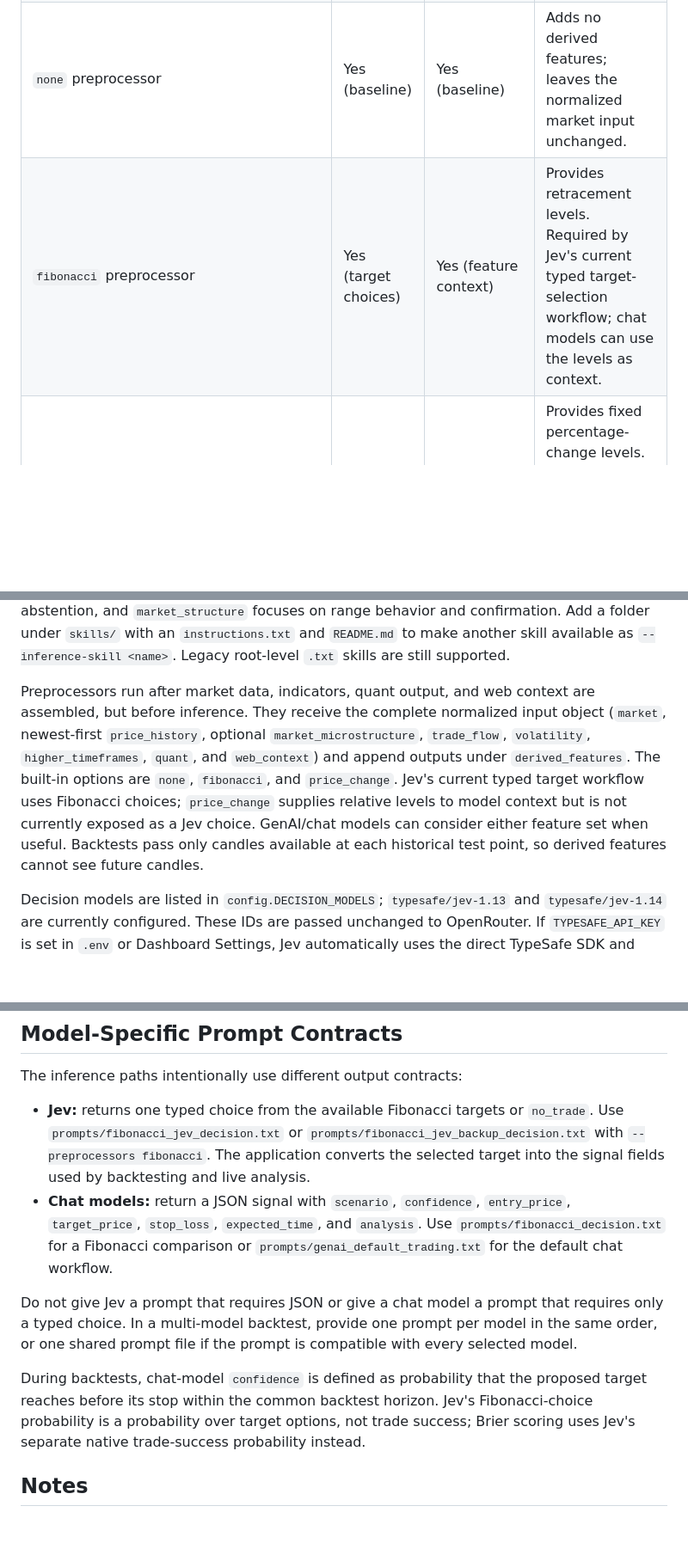
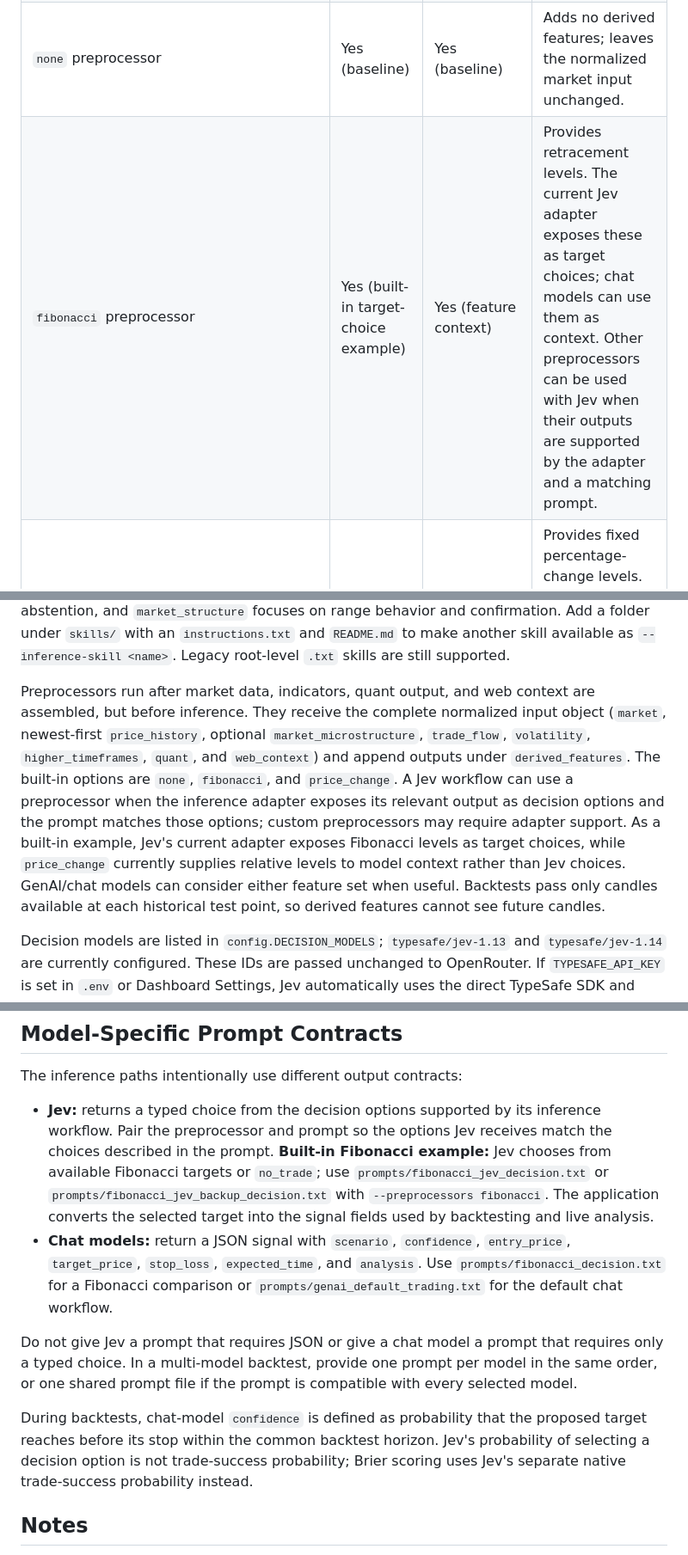
Before and after one commit to haidarali0/Trading-Signal-Server, a Markdown page: README.md, 3 parts joined by grey strips. Shown at 86% size. GitHub-like rendering; blank space fills up the shorter version.

```diff
--- a/README.md
+++ b/README.md
@@ -251,7 +250,7 @@ Jev means the configured `typesafe/jev-*` typed decision models.
 | `model` inference plugin | Yes | Yes | Routes Jev to typed target choices and chat models to JSON signal generation. |
 | `risk_first`, `market_structure` skills | Yes, via `model` | Yes, via `model` | Add supplemental prompt guidance. |
 | `none` preprocessor | Yes (baseline) | Yes (baseline) | Adds no derived features; leaves the normalized market input unchanged. |
-| `fibonacci` preprocessor | Yes (target choices) | Yes (feature context) | Provides retracement levels. Required by Jev's current typed target-selection workflow; chat models can use the levels as context. |
+| `fibonacci` preprocessor | Yes (built-in target-choice example) | Yes (feature context) | Provides retracement levels. The current Jev adapter exposes these as target choices; chat models can use them as context. Other preprocessors can be used with Jev when their outputs are supported by the adapter and a matching prompt. |
 | `price_change` preprocessor | Feature output only | Yes (feature context) | Provides fixed percentage-change levels. The current Jev adapter does not expose these levels as typed target choices. |
 | `prompts/genai_default_trading.txt` | No | Yes | Default chat-model JSON signal prompt; loaded automatically unless a custom prompt is selected. |
 | `prompts/fibonacci_decision.txt` | No | Yes | Chat-model JSON signal prompt with Fibonacci target rules. |
@@ -269,7 +268,7 @@ python main.py --inference-plugin model --model-names typesafe/jev-1.14 --prompt
 
 Skills are additive instruction/knowledge text used by the `model` plugin. The selected prompt (including its required signal output format) remains in effect; selected skills are appended as supplemental guidance. The default GenAI/chat prompt is stored in `prompts/genai_default_trading.txt` and loaded automatically when no `--prompt-files` are provided. A custom prompt file replaces it, while the selected skill is still appended. The `default` skill provides general conservative analysis rules, `risk_first` emphasizes risk and abstention, and `market_structure` focuses on range behavior and confirmation. Add a folder under `skills/` with an `instructions.txt` and `README.md` to make another skill available as `--inference-skill <name>`. Legacy root-level `.txt` skills are still supported.
 
-Preprocessors run after market data, indicators, quant output, and web context are assembled, but before inference. They receive the complete normalized input object (`market`, newest-first `price_history`, optional `market_microstructure`, `trade_flow`, `volatility`, `higher_timeframes`, `quant`, and `web_context`) and append outputs under `derived_features`. The built-in options are `none`, `fibonacci`, and `price_change`. Jev's current typed target workflow uses Fibonacci choices; `price_change` supplies relative levels to model context but is not currently exposed as a Jev choice. GenAI/chat models can consider either feature set when useful. Backtests pass only candles available at each historical test point, so derived features cannot see future candles.
+Preprocessors run after market data, indicators, quant output, and web context are assembled, but before inference. They receive the complete normalized input object (`market`, newest-first `price_history`, optional `market_microstructure`, `trade_flow`, `volatility`, `higher_timeframes`, `quant`, and `web_context`) and append outputs under `derived_features`. The built-in options are `none`, `fibonacci`, and `price_change`. A Jev workflow can use a preprocessor when the inference adapter exposes its relevant output as decision options and the prompt matches those options; custom preprocessors may require adapter support. As a built-in example, Jev's current adapter exposes Fibonacci levels as target choices, while `price_change` currently supplies relative levels to model context rather than Jev choices. GenAI/chat models can consider either feature set when useful. Backtests pass only candles available at each historical test point, so derived features cannot see future candles.
 
 Decision models are listed in `config.DECISION_MODELS`; `typesafe/jev-1.13` and `typesafe/jev-1.14` are currently configured. These IDs are passed unchanged to OpenRouter. If `TYPESAFE_API_KEY` is set in `.env` or Dashboard Settings, Jev automatically uses the direct TypeSafe SDK and maps the selected IDs to `jev-1.13.0` or `jev-1.14.0`, respectively. If that key is not set, Jev uses OpenRouter's typed decisions endpoint. Other models continue to use normal OpenRouter chat completions; a run combining Jev with other models needs both API keys to use direct TypeSafe for Jev and OpenRouter for the remaining models.
 
@@ -443,12 +442,12 @@ Each model is validated with walk-forward splits and reports metrics, confidence
 
 The inference paths intentionally use different output contracts:
 
-- **Jev:** returns one typed choice from the available Fibonacci targets or `no_trade`. Use `prompts/fibonacci_jev_decision.txt` or `prompts/fibonacci_jev_backup_decision.txt` with `--preprocessors fibonacci`. The application converts the selected target into the signal fields used by backtesting and live analysis.
+- **Jev:** returns a typed choice from the decision options supported by its inference workflow. Pair the preprocessor and prompt so the options Jev receives match the choices described in the prompt. **Built-in Fibonacci example:** Jev chooses from available Fibonacci targets or `no_trade`; use `prompts/fibonacci_jev_decision.txt` or `prompts/fibonacci_jev_backup_decision.txt` with `--preprocessors fibonacci`. The application converts the selected target into the signal fields used by backtesting and live analysis.
 - **Chat models:** return a JSON signal with `scenario`, `confidence`, `entry_price`, `target_price`, `stop_loss`, `expected_time`, and `analysis`. Use `prompts/fibonacci_decision.txt` for a Fibonacci comparison or `prompts/genai_default_trading.txt` for the default chat workflow.
 
 Do not give Jev a prompt that requires JSON or give a chat model a prompt that requires only a typed choice. In a multi-model backtest, provide one prompt per model in the same order, or one shared prompt file if the prompt is compatible with every selected model.
 
-During backtests, chat-model `confidence` is defined as probability that the proposed target reaches before its stop within the common backtest horizon. Jev's Fibonacci-choice probability is a probability over target options, not trade success; Brier scoring uses Jev's separate native trade-success probability instead.
+During backtests, chat-model `confidence` is defined as probability that the proposed target reaches before its stop within the common backtest horizon. Jev's probability of selecting a decision option is not trade-success probability; Brier scoring uses Jev's separate native trade-success probability instead.
 
 ## Notes
 
```
Also changed, not shown: other parts of README.md (+8 -9 lines).
